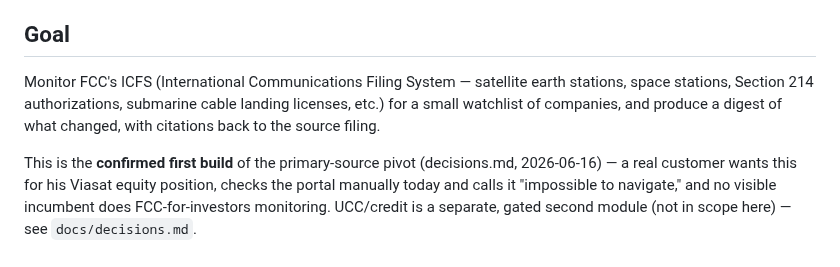
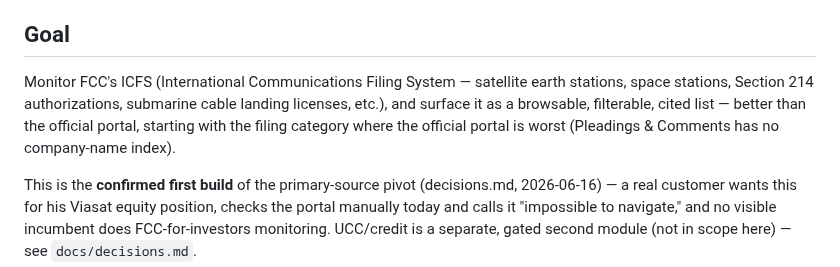
Before and after one commit to brandonorourke/strata, a Markdown page: docs/specs/2026-06-23-icfs-v0.md, the part around the change. Drawn GitHub-style.

```diff
--- a/docs/specs/2026-06-23-icfs-v0.md
+++ b/docs/specs/2026-06-23-icfs-v0.md
@@ -7,7 +7,7 @@ Context: `docs/decisions.md` (2026-06-16), `docs/customer_conversations/2026-06-
 
 ## Goal
 
-Monitor FCC's ICFS (International Communications Filing System — satellite earth stations, space stations, Section 214 authorizations, submarine cable landing licenses, etc.) for a small watchlist of companies, and produce a digest of what changed, with citations back to the source filing.
+Monitor FCC's ICFS (International Communications Filing System — satellite earth stations, space stations, Section 214 authorizations, submarine cable landing licenses, etc.), and surface it as a browsable, filterable, cited list — better than the official portal, starting with the filing category where the official portal is worst (Pleadings & Comments has no company-name index).
 
 This is the **confirmed first build** of the primary-source pivot (decisions.md, 2026-06-16) — a real customer wants this for his Viasat equity position, checks the portal manually today and calls it "impossible to navigate," and no visible incumbent does FCC-for-investors monitoring. UCC/credit is a separate, gated second module (not in scope here) — see `docs/decisions.md`.
 
```
